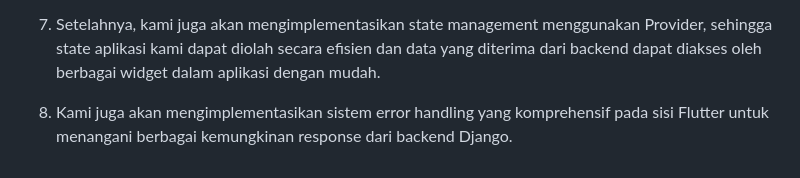
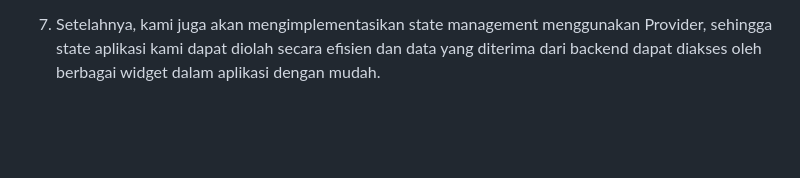
Before and after one commit to PBP-Ganjil-2024-2025-D12/BekasBerkelasMobile, a Markdown page: README.md, the part around the change. GitHub-like rendering; blank space fills up the shorter version.

```diff
--- a/README.md
+++ b/README.md
@@ -56,5 +56,3 @@ Berikut adalah _role_ pengguna sesuai modul yang akan diimplementasikan.
 6. Untuk menampilkan data secara asynchronous, kami akan menggunakan widget FutureBuilder yang akan menangani berbagai state selama proses pengambilan data.
 
 7. Setelahnya, kami juga akan mengimplementasikan state management menggunakan Provider, sehingga state aplikasi kami dapat diolah secara efisien dan data yang diterima dari backend dapat diakses oleh berbagai widget dalam aplikasi dengan mudah.
-
-8. Kami juga akan mengimplementasikan sistem error handling yang komprehensif pada sisi Flutter untuk menangani berbagai kemungkinan response dari backend Django.
```
